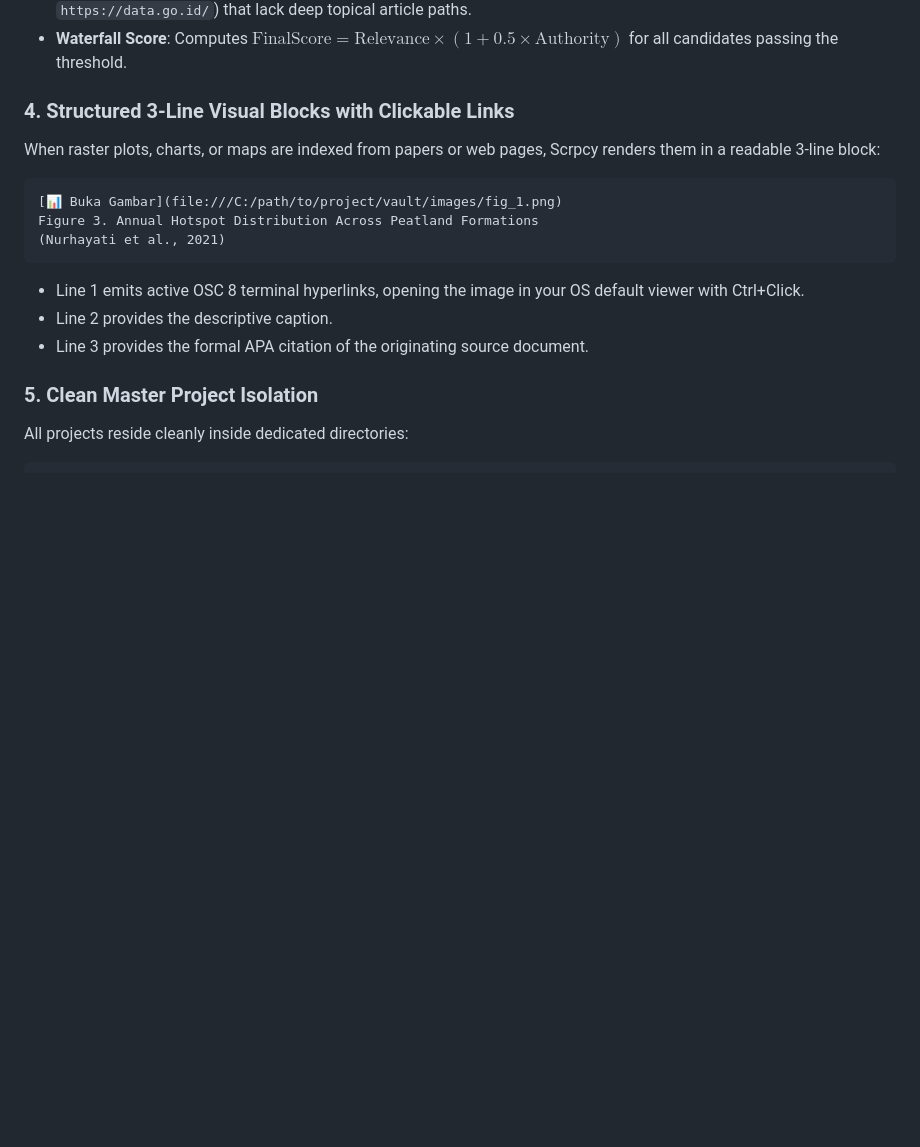
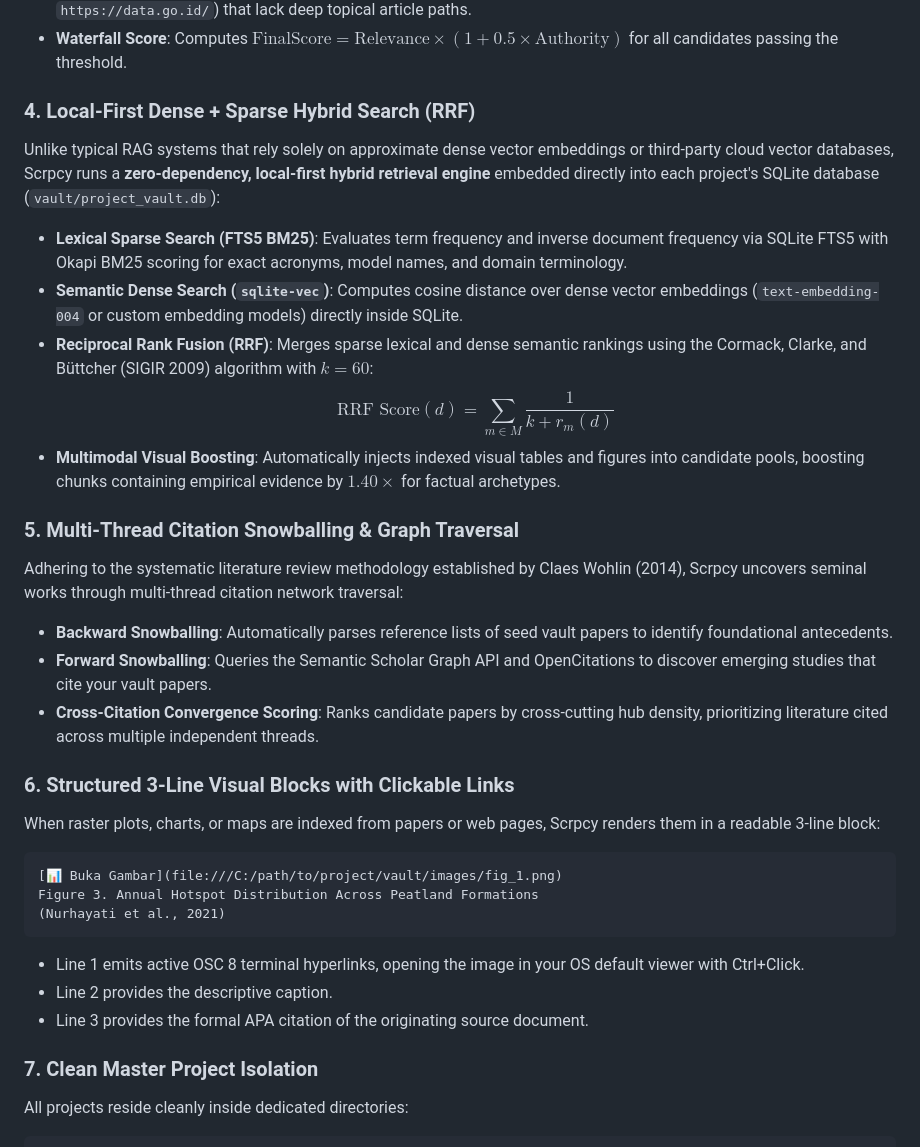
Before and after one commit to RedSafir/Scripcy, a Markdown page: README.md, the part around one of its changes. GitHub-like rendering; blank space fills up the shorter version.

````diff
--- a/README.md
+++ b/README.md
@@ -92,7 +92,21 @@ Inspired by FlashRAG and MindSearch, WebScout prevents domain authority from ove
 - **Root Landing Page Rejector**: Automatically drops generic homepages (e.g., `https://www.bps.go.id/id`, `https://data.go.id/`) that lack deep topical article paths.
 - **Waterfall Score**: Computes $\text{FinalScore} = \text{Relevance} \times (1 + 0.5 \times \text{Authority})$ for all candidates passing the threshold.
 
-### 4. Structured 3-Line Visual Blocks with Clickable Links
+### 4. Local-First Dense + Sparse Hybrid Search (RRF)
+Unlike typical RAG systems that rely solely on approximate dense vector embeddings or third-party cloud vector databases, Scrpcy runs a **zero-dependency, local-first hybrid retrieval engine** embedded directly into each project's SQLite database (`vault/project_vault.db`):
+- **Lexical Sparse Search (FTS5 BM25)**: Evaluates term frequency and inverse document frequency via SQLite FTS5 with Okapi BM25 scoring for exact acronyms, model names, and domain terminology.
+- **Semantic Dense Search (`sqlite-vec`)**: Computes cosine distance over dense vector embeddings (`text-embedding-004` or custom embedding models) directly inside SQLite.
+- **Reciprocal Rank Fusion (RRF)**: Merges sparse lexical and dense semantic rankings using the Cormack, Clarke, and Büttcher (SIGIR 2009) algorithm with $k=60$:
+  $$\text{RRF Score}(d) = \sum_{m \in M} \frac{1}{k + r_m(d)}$$
+- **Multimodal Visual Boosting**: Automatically injects indexed visual tables and figures into candidate pools, boosting chunks containing empirical evidence by $1.40\times$ for factual archetypes.
+
+### 5. Multi-Thread Citation Snowballing & Graph Traversal
+Adhering to the systematic literature review methodology established by Claes Wohlin (2014), Scrpcy uncovers seminal works through multi-thread citation network traversal:
+- **Backward Snowballing**: Automatically parses reference lists of seed vault papers to identify foundational antecedents.
+- **Forward Snowballing**: Queries the Semantic Scholar Graph API and OpenCitations to discover emerging studies that cite your vault papers.
+- **Cross-Citation Convergence Scoring**: Ranks candidate papers by cross-cutting hub density, prioritizing literature cited across multiple independent threads.
+
+### 6. Structured 3-Line Visual Blocks with Clickable Links
 When raster plots, charts, or maps are indexed from papers or web pages, Scrpcy renders them in a readable 3-line block:
 ```markdown
 [📊 Buka Gambar](file:///C:/path/to/project/vault/images/fig_1.png)
@@ -103,7 +117,7 @@ Figure 3. Annual Hotspot Distribution Across Peatland Formations
 - Line 2 provides the descriptive caption.
 - Line 3 provides the formal APA citation of the originating source document.
 
-### 5. Clean Master Project Isolation
+### 7. Clean Master Project Isolation
 All projects reside cleanly inside dedicated directories:
 ```
 projects/
````
Also changed, not shown: other parts of README.md (+22 -6 lines).
